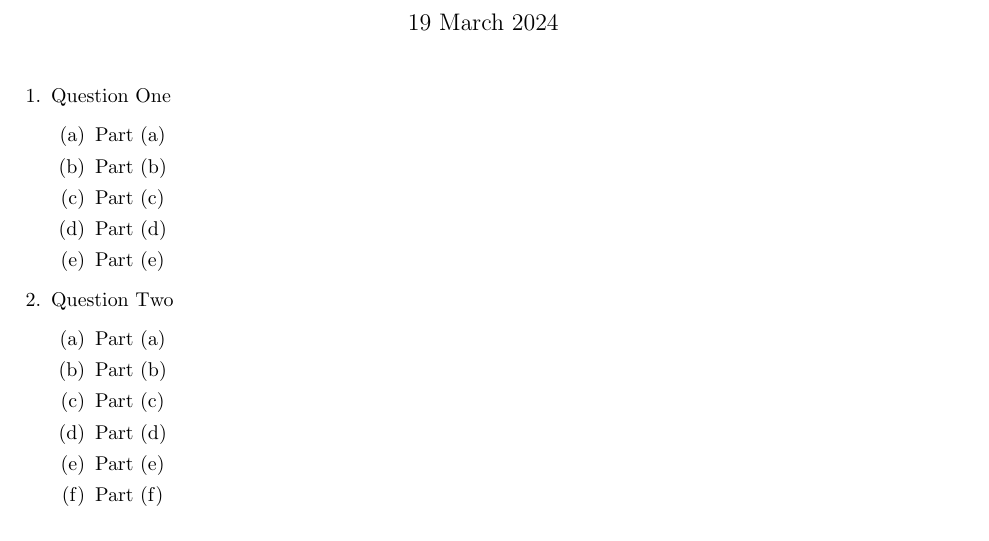
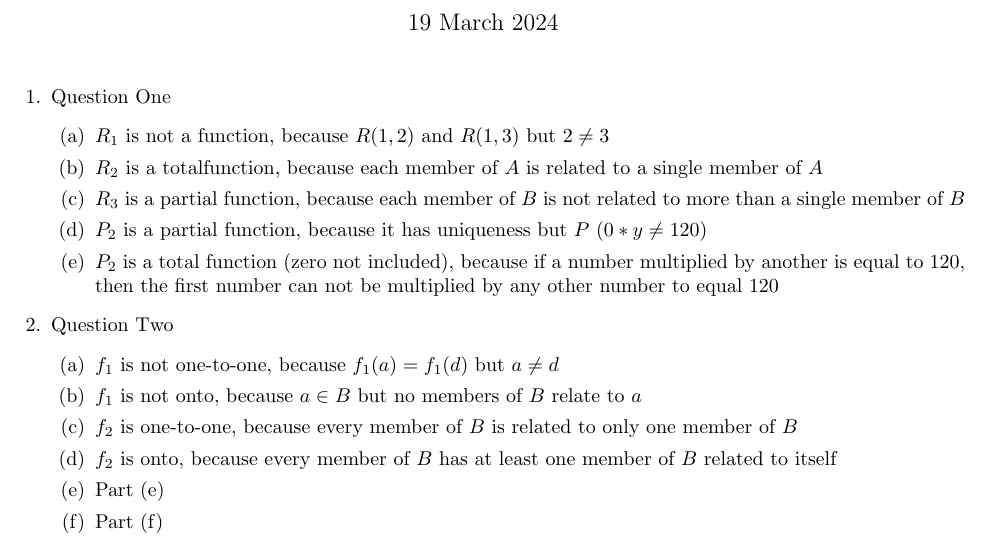
Before and after one commit to onlinechronically/CSCI-C241, a LaTeX problem sheet (hw8/hw8.tex): part of page 1 of 2, cut so that both start at the same text. Compiled offline with pdfLaTeX.

Commit message:
add: some function answers for question one (hw8)

```diff
--- a/hw8/hw8.tex
+++ b/hw8/hw8.tex
@@ -21,18 +21,18 @@
 \begin{enumerate}
     \item Question One
     \begin{enumerate}
-        \item Part (a)
-        \item Part (b)
-        \item Part (c)
-        \item Part (d)
-        \item Part (e)
+        \item $R_1$ is not a function, because $R(1, 2)$ and $R(1, 3)$ but $2 \neq 3$
+        \item $R_2$ is a totalfunction, because each member of $A$ is related to a single member of $A$
+        \item $R_3$ is a partial function, because each member of $B$ is not related to more than a single member of $B$
+        \item $P_2$ is a partial function, because it has uniqueness but $P$ ($0*y \neq 120$)
+        \item $P_2$ is a total function (zero not included), because if a number multiplied by another is equal to $120$, then the first number can not be multiplied by any other number to equal $120$
     \end{enumerate}
     \item Question Two
     \begin{enumerate}
-        \item Part (a)
-        \item Part (b)
-        \item Part (c)
-        \item Part (d)
+        \item $f_1$ is not one-to-one, because $f_1(a) = f_1(d)$ but $a \neq d$
+        \item $f_1$ is not onto, because $a \in B$ but no members of $B$ relate to $a$
+        \item $f_2$ is one-to-one, because every member of $B$ is related to only one member of $B$
+        \item $f_2$ is onto, because every member of $B$ has at least one member of $B$ related to itself
         \item Part (e)
         \item Part (f)
         \item Part (g)
```
Also changed, not shown: hw8/hw8.pdf.
